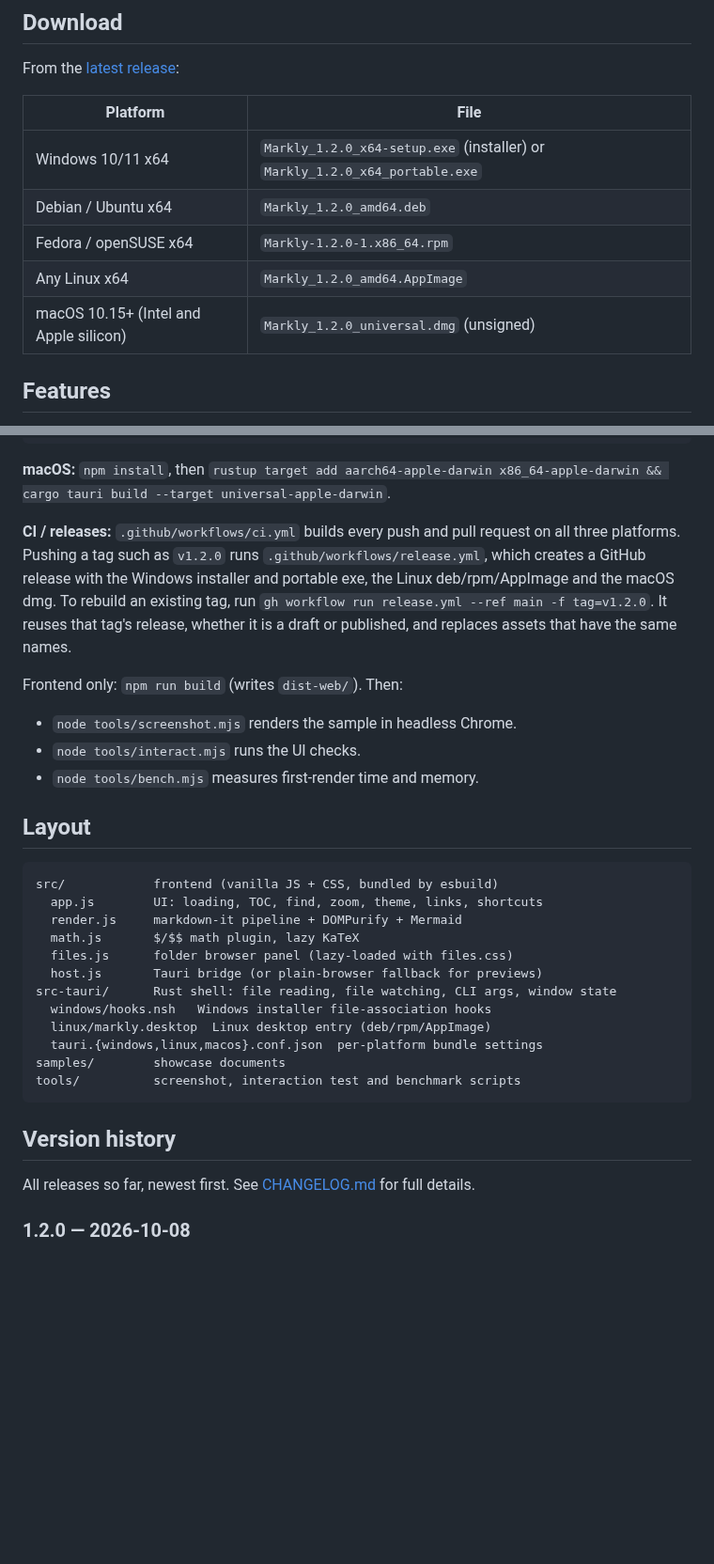
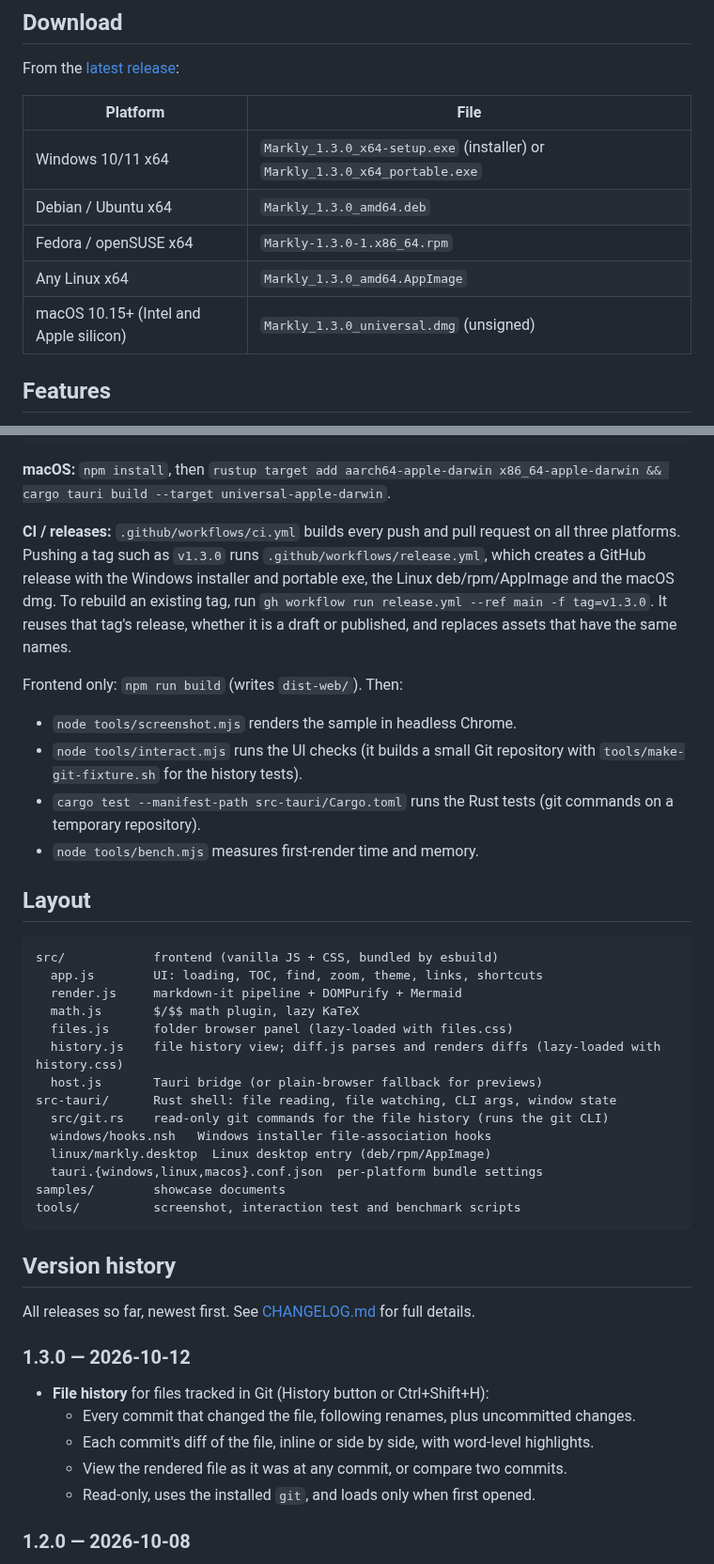
Before and after one commit to MegrelY/markly, a Markdown page: README.md, 2 parts joined by grey strips. Shown at 94% size. Drawn GitHub-style; blank space fills up the shorter version.

```diff
--- a/README.md
+++ b/README.md
@@ -16,11 +17,11 @@ From the [latest release](../../releases/latest):
 
 | Platform | File |
 |---|---|
-| Windows 10/11 x64 | `Markly_1.2.0_x64-setup.exe` (installer) or `Markly_1.2.0_x64_portable.exe` |
-| Debian / Ubuntu x64 | `Markly_1.2.0_amd64.deb` |
-| Fedora / openSUSE x64 | `Markly-1.2.0-1.x86_64.rpm` |
-| Any Linux x64 | `Markly_1.2.0_amd64.AppImage` |
-| macOS 10.15+ (Intel and Apple silicon) | `Markly_1.2.0_universal.dmg` (unsigned) |
+| Windows 10/11 x64 | `Markly_1.3.0_x64-setup.exe` (installer) or `Markly_1.3.0_x64_portable.exe` |
+| Debian / Ubuntu x64 | `Markly_1.3.0_amd64.deb` |
+| Fedora / openSUSE x64 | `Markly-1.3.0-1.x86_64.rpm` |
+| Any Linux x64 | `Markly_1.3.0_amd64.AppImage` |
+| macOS 10.15+ (Intel and Apple silicon) | `Markly_1.3.0_universal.dmg` (unsigned) |
 
 ## Features
 
@@ -179,14 +213,16 @@ sudo apt install libwebkit2gtk-4.1-dev libgtk-3-dev librsvg2-dev libayatana-appi
 `rustup target add aarch64-apple-darwin x86_64-apple-darwin && cargo tauri build --target universal-apple-darwin`.
 
 **CI / releases:** `.github/workflows/ci.yml` builds every push and pull request on all three
-platforms. Pushing a tag such as `v1.2.0` runs `.github/workflows/release.yml`, which creates a GitHub
+platforms. Pushing a tag such as `v1.3.0` runs `.github/workflows/release.yml`, which creates a GitHub
 release with the Windows installer and portable exe, the Linux deb/rpm/AppImage and the macOS dmg.
-To rebuild an existing tag, run `gh workflow run release.yml --ref main -f tag=v1.2.0`. It reuses
+To rebuild an existing tag, run `gh workflow run release.yml --ref main -f tag=v1.3.0`. It reuses
 that tag's release, whether it is a draft or published, and replaces assets that have the same names.
 
 Frontend only: `npm run build` (writes `dist-web/`). Then:
 - `node tools/screenshot.mjs` renders the sample in headless Chrome.
-- `node tools/interact.mjs` runs the UI checks.
+- `node tools/interact.mjs` runs the UI checks (it builds a small Git repository with
+  `tools/make-git-fixture.sh` for the history tests).
+- `cargo test --manifest-path src-tauri/Cargo.toml` runs the Rust tests (git commands on a temporary repository).
 - `node tools/bench.mjs` measures first-render time and memory.
 
 ## Layout
@@ -197,8 +233,10 @@ src/            frontend (vanilla JS + CSS, bundled by esbuild)
   render.js     markdown-it pipeline + DOMPurify + Mermaid
   math.js       $/$$ math plugin, lazy KaTeX
   files.js      folder browser panel (lazy-loaded with files.css)
+  history.js    file history view; diff.js parses and renders diffs (lazy-loaded with history.css)
   host.js       Tauri bridge (or plain-browser fallback for previews)
 src-tauri/      Rust shell: file reading, file watching, CLI args, window state
+  src/git.rs    read-only git commands for the file history (runs the git CLI)
   windows/hooks.nsh   Windows installer file-association hooks
   linux/markly.desktop  Linux desktop entry (deb/rpm/AppImage)
   tauri.{windows,linux,macos}.conf.json  per-platform bundle settings
@@ -209,6 +247,13 @@ tools/          screenshot, interaction test and benchmark scripts
 ## Version history
 
 All releases so far, newest first. See [CHANGELOG.md](CHANGELOG.md) for full details.
+
+### 1.3.0 — 2026-10-12
+- **File history** for files tracked in Git (History button or Ctrl+Shift+H):
+  - Every commit that changed the file, following renames, plus uncommitted changes.
+  - Each commit's diff of the file, inline or side by side, with word-level highlights.
+  - View the rendered file as it was at any commit, or compare two commits.
+  - Read-only, uses the installed `git`, and loads only when first opened.
 
 ### 1.2.0 — 2026-10-08
 - **Folder browser** panel on the right (Ctrl+Shift+E):
```
Also changed, not shown: other parts of README.md (+39 -5 lines), CHANGELOG.md (+21 -0 lines), docs/screenshot-history.png (added), 5 other files.
